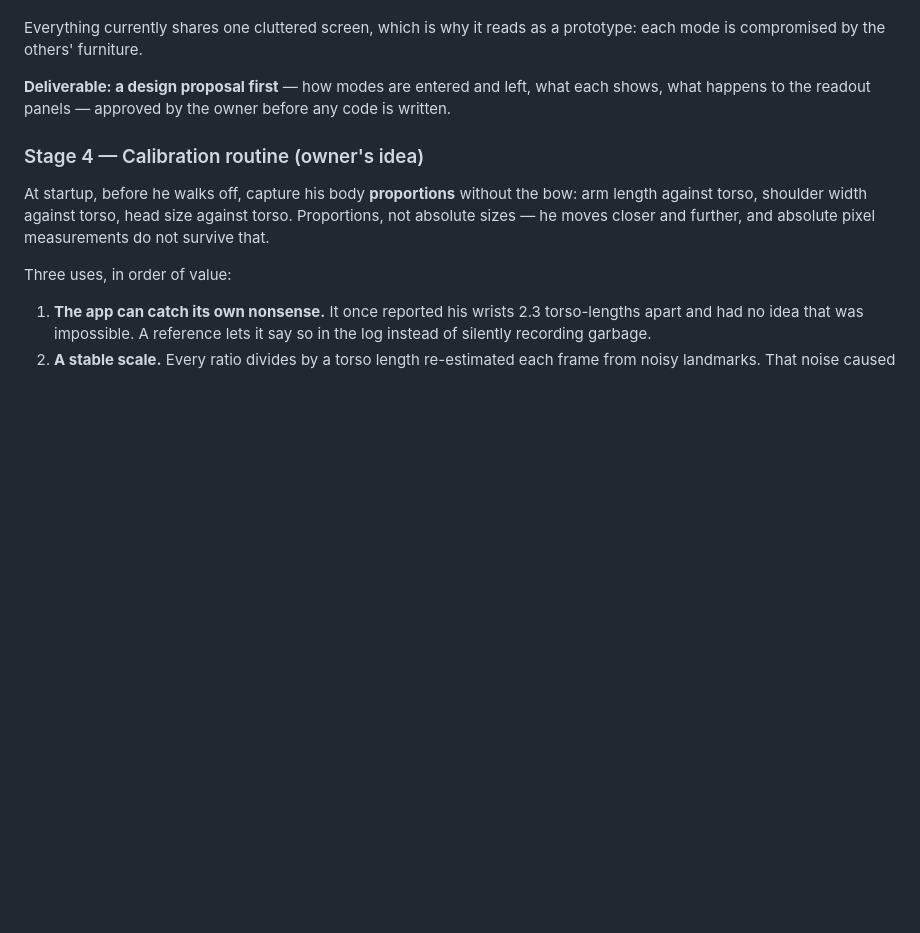
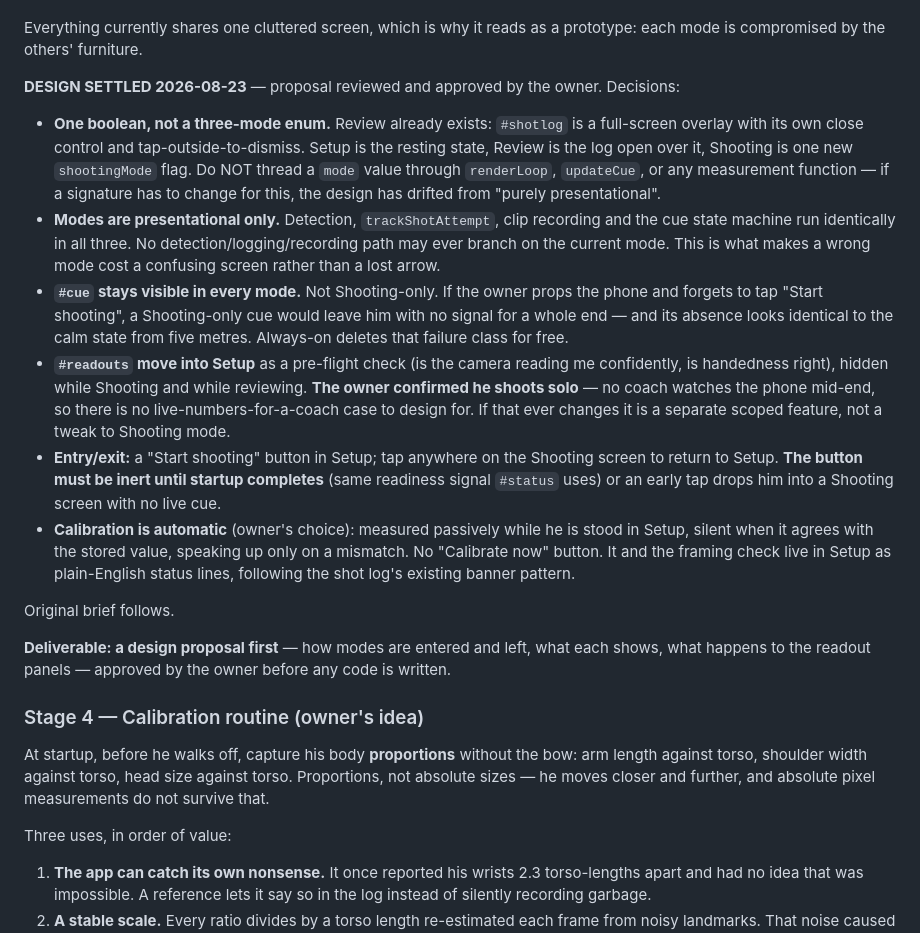
Before and after one commit to cuicuocua/archery-form-coach, a Markdown page: HANDOVER.md, the part around the change. GitHub-like rendering; blank space fills up the shorter version.

Commit message:
Record the settled Stage 3 design and the owner's two decisions
Co-Authored-By: Claude Opus 5 <noreply@anthropic.com>

```diff
--- a/HANDOVER.md
+++ b/HANDOVER.md
@@ -124,6 +124,39 @@ The substantial piece. Do it once, deliberately.
 
 Everything currently shares one cluttered screen, which is why it reads as a
 prototype: each mode is compromised by the others' furniture.
+
+**DESIGN SETTLED 2026-08-23** — proposal reviewed and approved by the owner. Decisions:
+
+- **One boolean, not a three-mode enum.** Review already exists: `#shotlog` is a
+  full-screen overlay with its own close control and tap-outside-to-dismiss.
+  Setup is the resting state, Review is the log open over it, Shooting is one
+  new `shootingMode` flag. Do NOT thread a `mode` value through `renderLoop`,
+  `updateCue`, or any measurement function — if a signature has to change for
+  this, the design has drifted from "purely presentational".
+- **Modes are presentational only.** Detection, `trackShotAttempt`, clip
+  recording and the cue state machine run identically in all three. No
+  detection/logging/recording path may ever branch on the current mode. This is
+  what makes a wrong mode cost a confusing screen rather than a lost arrow.
+- **`#cue` stays visible in every mode.** Not Shooting-only. If the owner props
+  the phone and forgets to tap "Start shooting", a Shooting-only cue would leave
+  him with no signal for a whole end — and its absence looks identical to the
+  calm state from five metres. Always-on deletes that failure class for free.
+- **`#readouts` move into Setup** as a pre-flight check (is the camera reading
+  me confidently, is handedness right), hidden while Shooting and while
+  reviewing. **The owner confirmed he shoots solo** — no coach watches the phone
+  mid-end, so there is no live-numbers-for-a-coach case to design for. If that
+  ever changes it is a separate scoped feature, not a tweak to Shooting mode.
+- **Entry/exit:** a "Start shooting" button in Setup; tap anywhere on the
+  Shooting screen to return to Setup. **The button must be inert until startup
+  completes** (same readiness signal `#status` uses) or an early tap drops him
+  into a Shooting screen with no live cue.
+- **Calibration is automatic** (owner's choice): measured passively while he is
+  stood in Setup, silent when it agrees with the stored value, speaking up only
+  on a mismatch. No "Calibrate now" button. It and the framing check live in
+  Setup as plain-English status lines, following the shot log's existing banner
+  pattern.
+
+Original brief follows.
 
 **Deliverable: a design proposal first** — how modes are entered and left, what
 each shows, what happens to the readout panels — approved by the owner before
```
